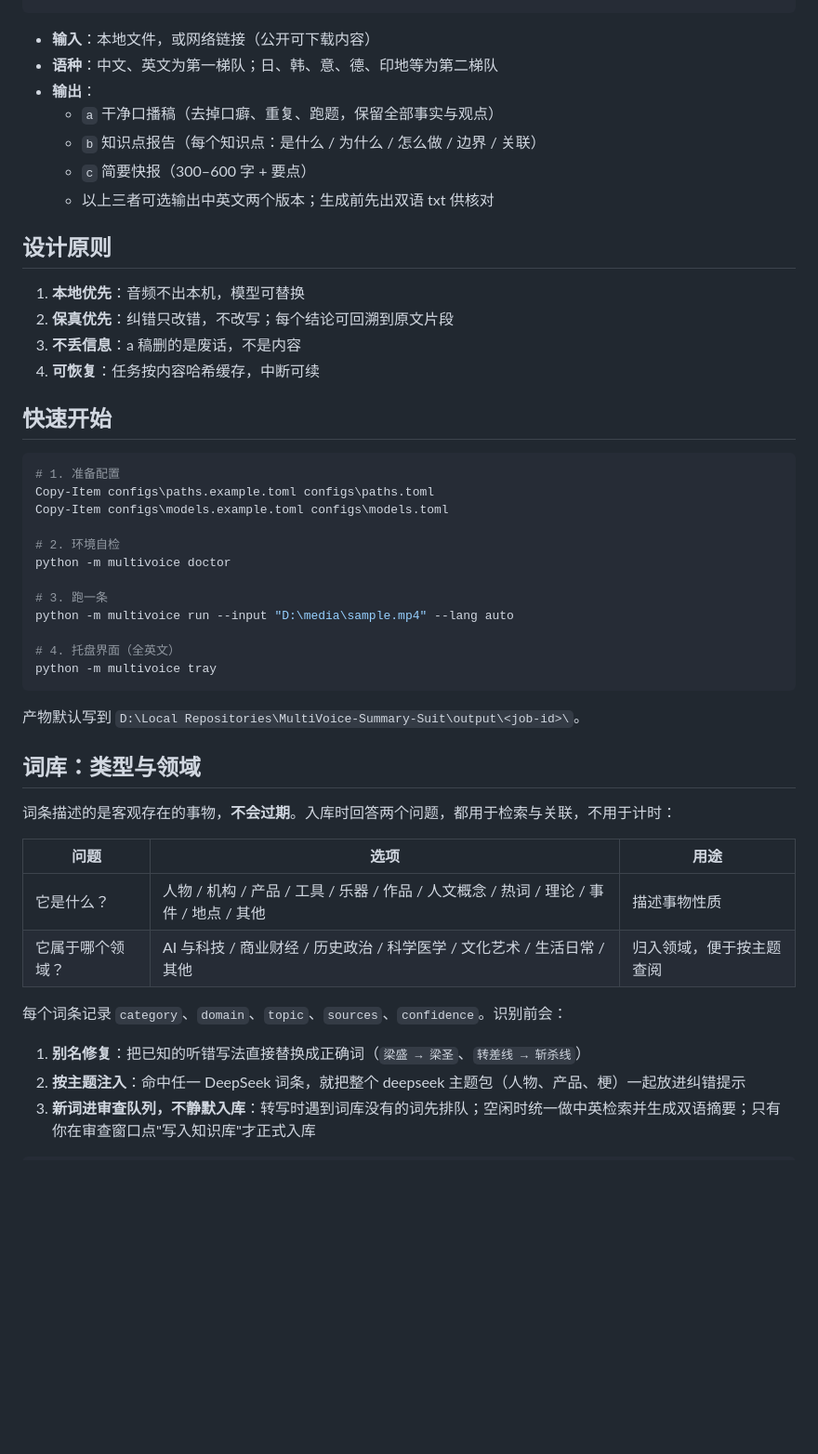
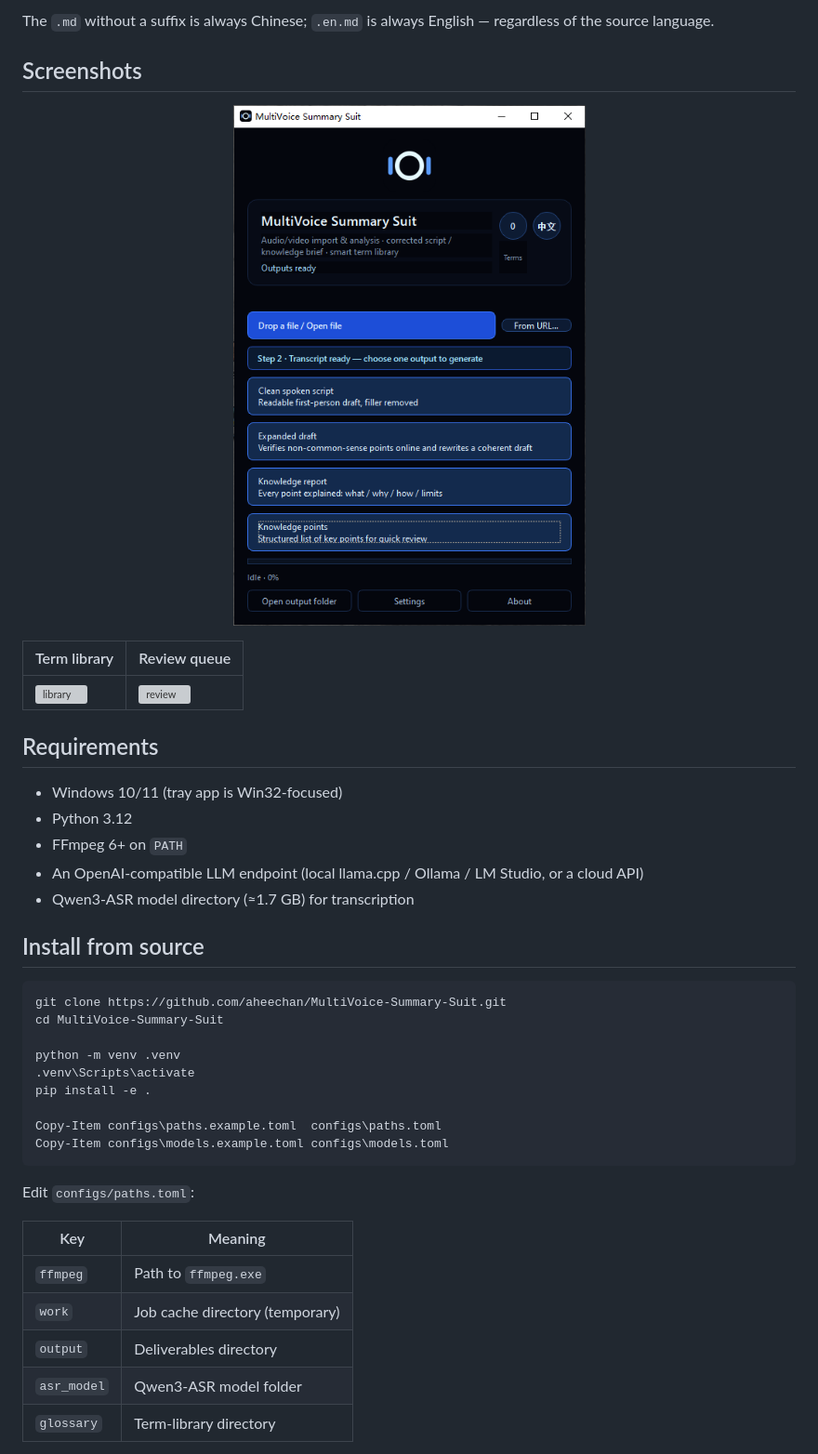
Before and after one commit to aheechan/MultiVoice-Summary-Suit, a Markdown page: README.md, the part around one of its changes. Shown at 93% size. Drawn GitHub-style; pictures changed too: docs/tray-ui.png (added); blank space fills up the shorter version; grey boxes are pictures that could not be loaded.

Commit message:
docs: English-first README, real UI screenshot, funding config, source-only install

````diff
--- a/README.md
+++ b/README.md
@@ -19,51 +43,42 @@
+The `.md` without a suffix is always Chinese; `.en.md` is always English — regardless of the source language.
+
+## Screenshots
+
+<p align="center"><img src="docs/tray-ui.png" width="420" alt="MultiVoice tray panel"></p>
+
+| Term library | Review queue |
+|---|---|
+| ![library](docs/library-tree.png) | ![review](docs/review-sources.png) |
+
+## Requirements
+
+- Windows 10/11 (tray app is Win32-focused)
+- Python 3.12
+- FFmpeg 6+ on `PATH`
+- An OpenAI-compatible LLM endpoint (local llama.cpp / Ollama / LM Studio, or a cloud API)
+- Qwen3-ASR model directory (≈1.7 GB) for transcription
+
+## Install from source
+
+```powershell
+git clone https://github.com/aheechan/MultiVoice-Summary-Suit.git
+cd MultiVoice-Summary-Suit
+
+python -m venv .venv
+.venv\Scripts\activate
+pip install -e .
+
+Copy-Item configs\paths.example.toml  configs\paths.toml
+Copy-Item configs\models.example.toml configs\models.toml
 ```
 
-- **输入**：本地文件，或网络链接（公开可下载内容）
-- **语种**：中文、英文为第一梯队；日、韩、意、德、印地等为第二梯队
-- **输出**：
-  - `a` 干净口播稿（去掉口癖、重复、跑题，保留全部事实与观点）
-  - `b` 知识点报告（每个知识点：是什么 / 为什么 / 怎么做 / 边界 / 关联）
-  - `c` 简要快报（300–600 字 + 要点）
-  - 以上三者可选输出中英文两个版本；生成前先出双语 txt 供核对
+Edit `configs/paths.toml`:
 
-## 设计原则
+| Key | Meaning |
+|---|---|
+| `ffmpeg` | Path to `ffmpeg.exe` |
+| `work` | Job cache directory (temporary) |
+| `output` | Deliverables directory |
+| `asr_model` | Qwen3-ASR model folder |
+| `glossary` | Term-library directory |
 
-1. **本地优先**：音频不出本机，模型可替换
-2. **保真优先**：纠错只改错，不改写；每个结论可回溯到原文片段
-3. **不丢信息**：a 稿删的是废话，不是内容
-4. **可恢复**：任务按内容哈希缓存，中断可续
-
-## 快速开始
-
-```powershell
-# 1. 准备配置
-Copy-Item configs\paths.example.toml configs\paths.toml
-Copy-Item configs\models.example.toml configs\models.toml
-
-# 2. 环境自检
-python -m multivoice doctor
-
-# 3. 跑一条
-python -m multivoice run --input "D:\media\sample.mp4" --lang auto
-
-# 4. 托盘界面（全英文）
-python -m multivoice tray
-```
-
-产物默认写到 `D:\Local Repositories\MultiVoice-Summary-Suit\output\<job-id>\`。
-
-## 词库：类型与领域
-
-词条描述的是客观存在的事物，**不会过期**。入库时回答两个问题，都用于检索与关联，不用于计时：
-
-| 问题 | 选项 | 用途 |
-|---|---|---|
-| 它是什么？ | 人物 / 机构 / 产品 / 工具 / 乐器 / 作品 / 人文概念 / 热词 / 理论 / 事件 / 地点 / 其他 | 描述事物性质 |
-| 它属于哪个领域？ | AI 与科技 / 商业财经 / 历史政治 / 科学医学 / 文化艺术 / 生活日常 / 其他 | 归入领域，便于按主题查阅 |
-
-每个词条记录 `category`、`domain`、`topic`、`sources`、`confidence`。识别前会：
-
-1. **别名修复**：把已知的听错写法直接替换成正确词（`梁盛 → 梁圣`、`转差线 → 斩杀线`）
-2. **按主题注入**：命中任一 DeepSeek 词条，就把整个 deepseek 主题包（人物、产品、梗）一起放进纠错提示
-3. **新词进审查队列，不静默入库**：转写时遇到词库没有的词先排队；空闲时统一做中英检索并生成双语摘要；只有你在审查窗口点"写入知识库"才正式入库
-
````
Also changed, not shown: other parts of README.md (+106 -89 lines), README.zh.md (added, +180 -0 lines), 1 other file.
